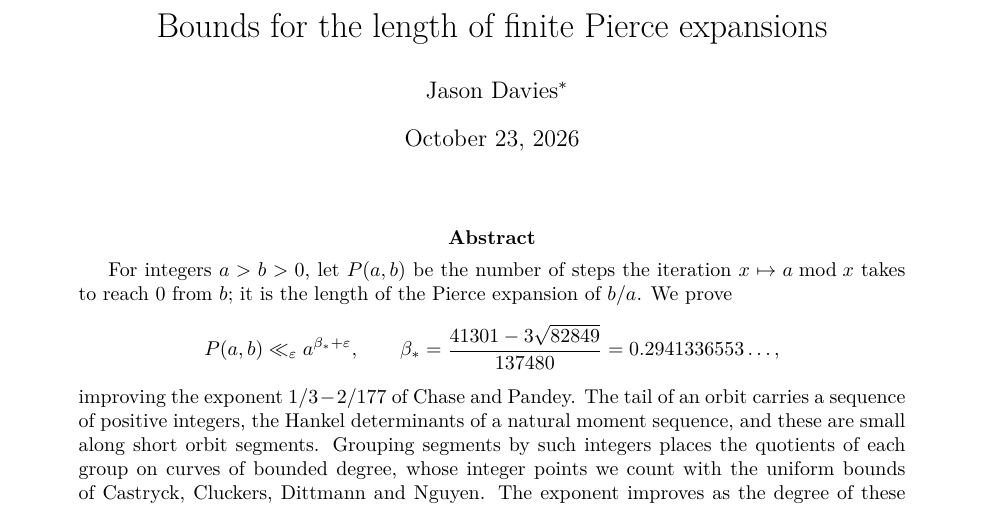
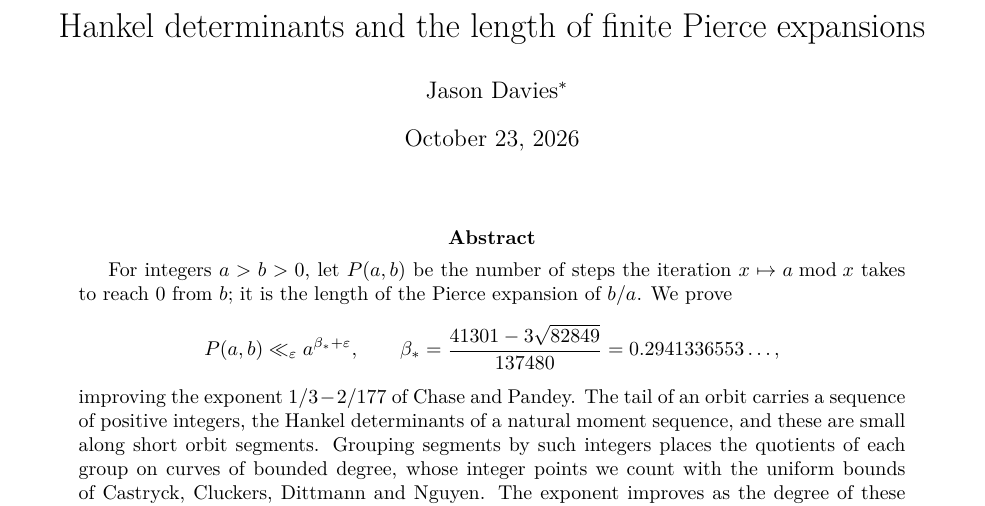
Before and after one commit to jasondavies/pierce-length-bound, a LaTeX paper (paper/pierce_length_bound.tex): part of page 1 of 53, cut so that both start at the same text. Compiled offline with pdfLaTeX.

Commit message:
Retitle the paper "Hankel determinants and the length of finite Pierce expansions"
Use the new title in the paper, its PDF metadata, formalization.yaml and the
README heading, and link the paper from the top of the README.

```diff
--- a/paper/pierce_length_bound.tex
+++ b/paper/pierce_length_bound.tex
@@ -4,7 +4,7 @@
 \usepackage{amsmath,amssymb,amsthm,mathtools,booktabs}
 \usepackage[margin=1in]{geometry}
 \usepackage[colorlinks=true,urlcolor=blue,citecolor=blue]{hyperref}
-\hypersetup{pdftitle={Bounds for the length of finite Pierce expansions},pdfauthor={Jason Davies}}
+\hypersetup{pdftitle={Hankel determinants and the length of finite Pierce expansions},pdfauthor={Jason Davies}}
 \newtheorem{theorem}{Theorem}[section]
 \newtheorem{lemma}[theorem]{Lemma}
 \newtheorem{proposition}[theorem]{Proposition}
@@ -17,7 +17,7 @@
 \newcommand{\lean}[1]{\nolinkurl{#1}}
 \makeatletter\g@addto@macro\UrlBreaks{\do\_}\makeatother
 \emergencystretch=2em
-\title{Bounds for the length of finite Pierce expansions}
+\title{Hankel determinants and the length of finite Pierce expansions}
 \author{Jason Davies\thanks{\href{mailto:jason@jasondavies.com}{\nolinkurl{jason@jasondavies.com}}}}
 \date{October 23, 2026}
 \begin{document}
```
Also changed, not shown: formalization.yaml (+1 -1 lines), README.md, paper/pierce_length_bound.pdf.
